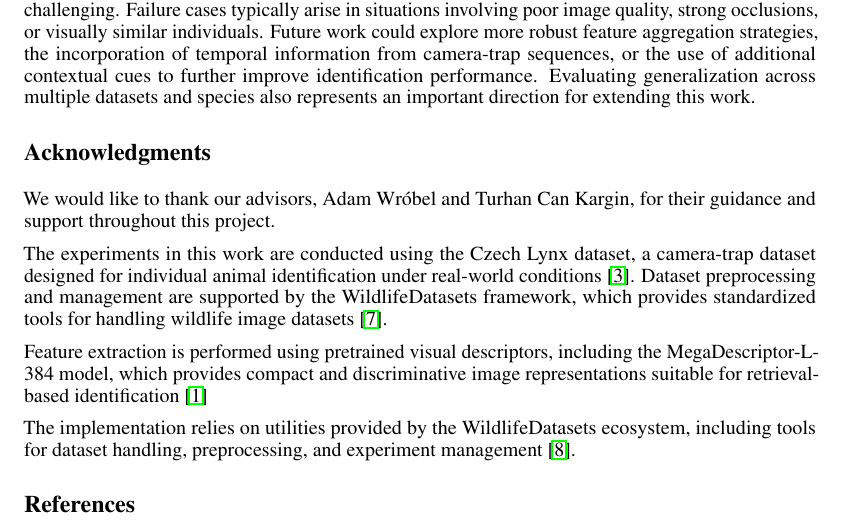
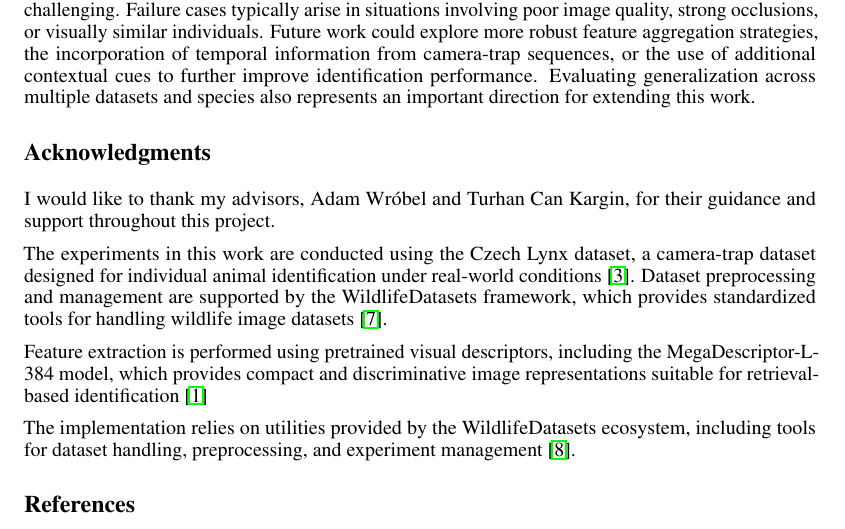
Before and after one commit to 1mad-elmakaoui/pattern-recognition-czech-Lynx, a LaTeX paper (PR CL individual Identification/report/main.tex): part of page 10 of 10, cut so that both start at the same text. Compiled offline with pdfLaTeX.

Commit message:
updates results

```diff
--- a/PR CL individual Identification/report/main.tex
+++ b/PR CL individual Identification/report/main.tex
@@ -252,7 +252,7 @@ The experimental results demonstrate that fine-tuning pretrained representations
 Despite these encouraging results, individual identification in unconstrained environments remains challenging. Failure cases typically arise in situations involving poor image quality, strong occlusions, or visually similar individuals. Future work could explore more robust feature aggregation strategies, the incorporation of temporal information from camera-trap sequences, or the use of additional contextual cues to further improve identification performance. Evaluating generalization across multiple datasets and species also represents an important direction for extending this work.
 
 \begin{ack}
-We would like to thank our advisors, Adam Wróbel and Turhan Can Kargin, for their guidance and support throughout this project.
+I would like to thank my advisors, Adam Wróbel and Turhan Can Kargin, for their guidance and support throughout this project.
 \end{ack}
 
 The experiments in this work are conducted using the Czech Lynx dataset, a camera-trap dataset designed for individual animal identification under real-world conditions \cite{czechlynx}.
```
